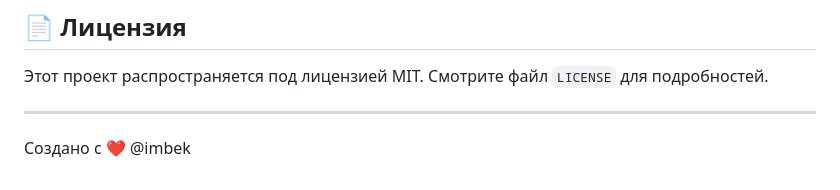
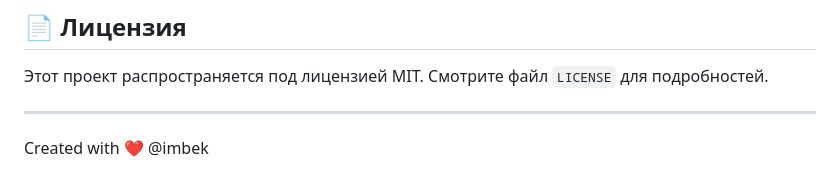
Before and after one commit to beker3/imbek, a Markdown page: README.md, the part around the change. Rendered like a GitHub page.

```diff
--- a/README.md
+++ b/README.md
@@ -52,4 +52,4 @@
 
 ---
 
-Создано с ❤️ @imbek
+Created with ❤️ @imbek
```
